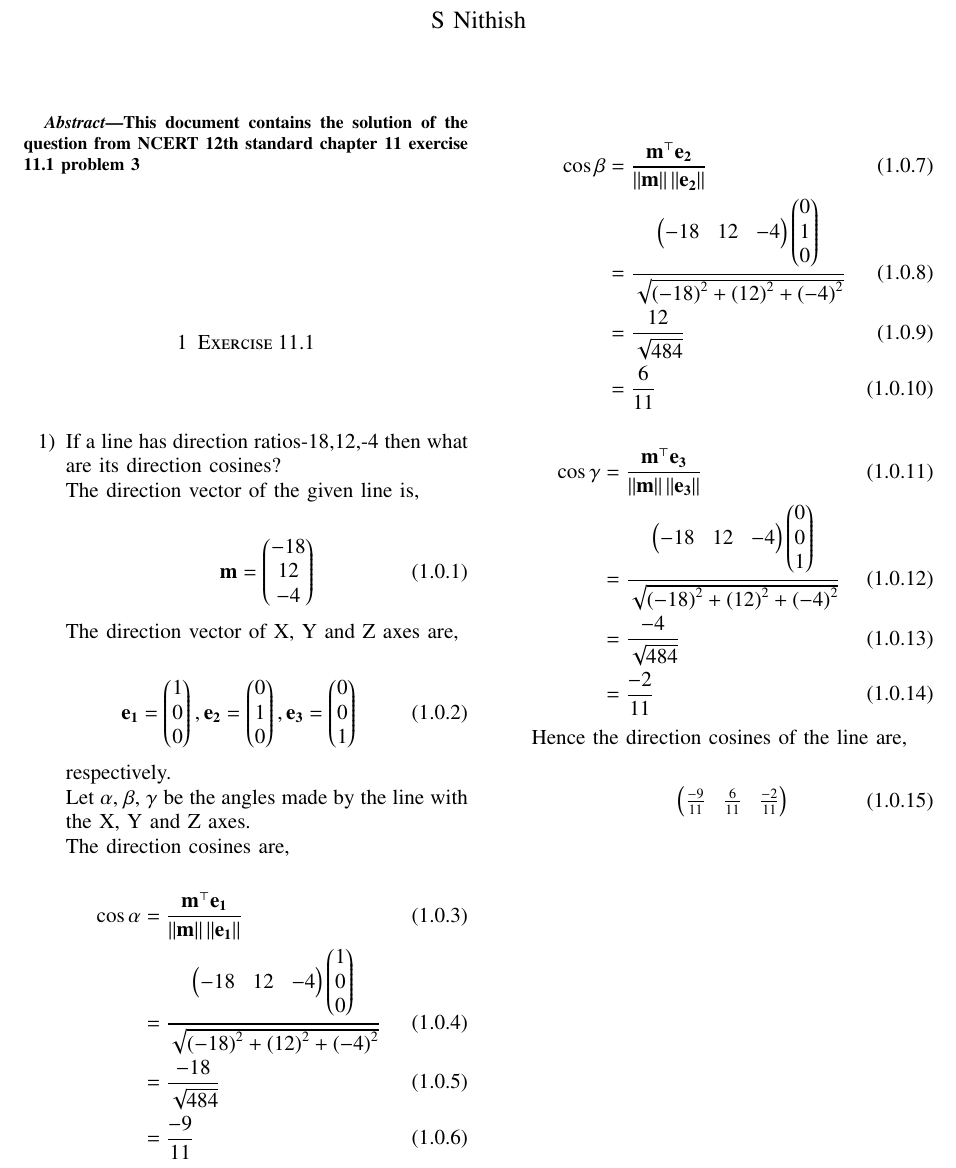
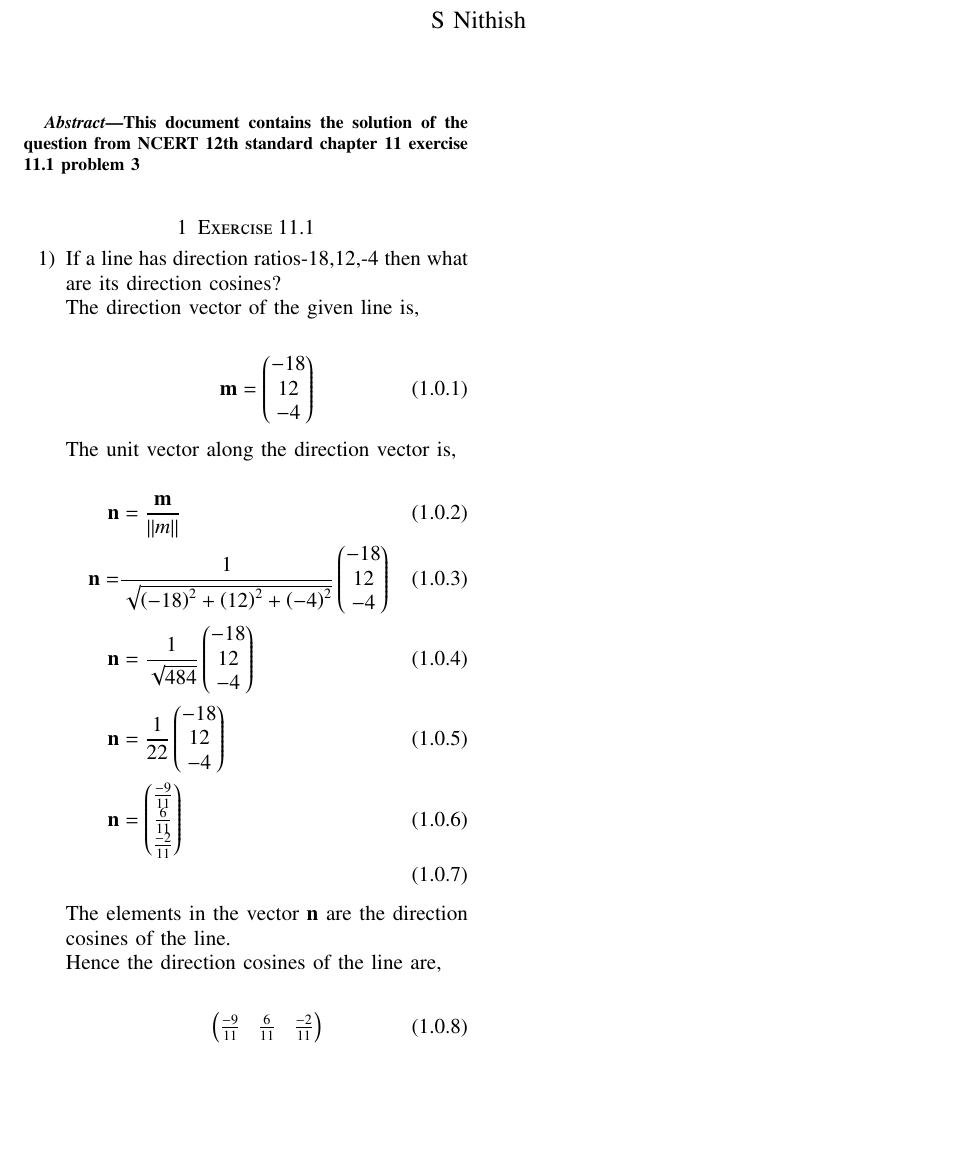
Before and after one commit to nithish576s/EE5610_Pattern_Recognition_Machine_Learning, a LaTeX paper (quiz7/12.11.1.3/12_11_1_3.tex): part of the page, cut so that both start at the same text, the shorter picture padded with empty space. Compiled offline with pdfLaTeX.

Commit message:
Add files via upload

```diff
--- a/quiz7/12.11.1.3/12_11_1_3.tex
+++ b/quiz7/12.11.1.3/12_11_1_3.tex
@@ -206,37 +206,17 @@ The direction vector of the given line is,
 	\vec{m} = \myvec{-18\\12\\-4}
 \end{align}
 
-The direction vector of X, Y and Z axes are,
+The unit vector along the direction vector is,
 
 \begin{align}
-	\vec{e_1} = \myvec{1\\0\\0},\vec{e_2} = \myvec{0\\1\\0}, \vec{e_3} = \myvec{0\\0\\1}
-\end{align}
-respectively.
-
-Let $\alpha$, $\beta$, $\gamma$ be the angles made by the line with the X, Y and Z axes.
-
-The direction cosines are,
-
-\begin{align}
-	\cos \alpha &= \frac{\vec{m}^{\top}\vec{e_1}}{\norm{\vec{m}}\norm{\vec{e_1}}}\\
-		    &= \frac{\myvec{-18 & 12 & -4}\myvec{1\\0\\0}}{\sqrt{\brak{-18}^2+\brak{12}^2+\brak{-4}^2}}\\
-		    &= \frac{-18}{\sqrt{484}}\\
-		    &= \frac{-9}{11}
+	\vec{n} &= \frac{\vec{m}}{\norm{m}}\\
+	\vec{n}	= &\frac{1}{\sqrt{\brak{-18}^2+\brak{12}^2+\brak{-4}^2}}\myvec{-18\\12\\-4}\\
+	\vec{n}	&= \frac{1}{\sqrt{484}}\myvec{-18\\12\\-4}\\
+	\vec{n}	&= \frac{1}{22}\myvec{-18\\12\\-4}\\
+	\vec{n}	&= \myvec{\frac{-9}{11}\\\frac{6}{11}\\\frac{-2}{11}}\\
 \end{align}
 
-\begin{align}
-	 \cos \beta &= \frac{\vec{m}^{\top}\vec{e_2}}{\norm{\vec{m}}\norm{\vec{e_2}}}\\
-		    &= \frac{\myvec{-18 & 12 & -4}\myvec{0\\1\\0}}{\sqrt{\brak{-18}^2+\brak{12}^2+\brak{-4}^2}}\\
-		    &= \frac{12}{\sqrt{484}}\\
-		    &= \frac{6}{11}
-\end{align}
-
-\begin{align}
-	\cos \gamma &= \frac{\vec{m}^{\top}\vec{e_3}}{\norm{\vec{m}}\norm{\vec{e_3}}}\\
-		    &= \frac{\myvec{-18 & 12 & -4}\myvec{0\\0\\1}}{\sqrt{\brak{-18}^2+\brak{12}^2+\brak{-4}^2}}\\
-		    &= \frac{-4}{\sqrt{484}}\\
-		    &= \frac{-2}{11}
-\end{align}
+The elements in the vector $\vec{n}$ are the direction cosines of the line.
 
 Hence the direction cosines of the line are,
 
```
Also changed, not shown: quiz7/11.10.2.8/11_10_2_8.tex (+8 -0 lines), quiz7/11.10.3.16/11_10_3_16.tex (+10 -4 lines), quiz7/11.10.4.21/11_10_4_21.tex (+8 -0 lines), quiz7/11.10.4.21/codes/11_10_4_21.py (+1 -1 lines), quiz7/11.10.2.8/11_10_2_8.pdf, quiz7/11.10.3.16/11_10_3_16.pdf, quiz7/11.10.4.21/11_10_4_21.pdf, quiz7/11.10.4.21/figs/line_plot.jpg (added), quiz7/12.11.1.3/12_11_1_3.pdf, 6 other files.
